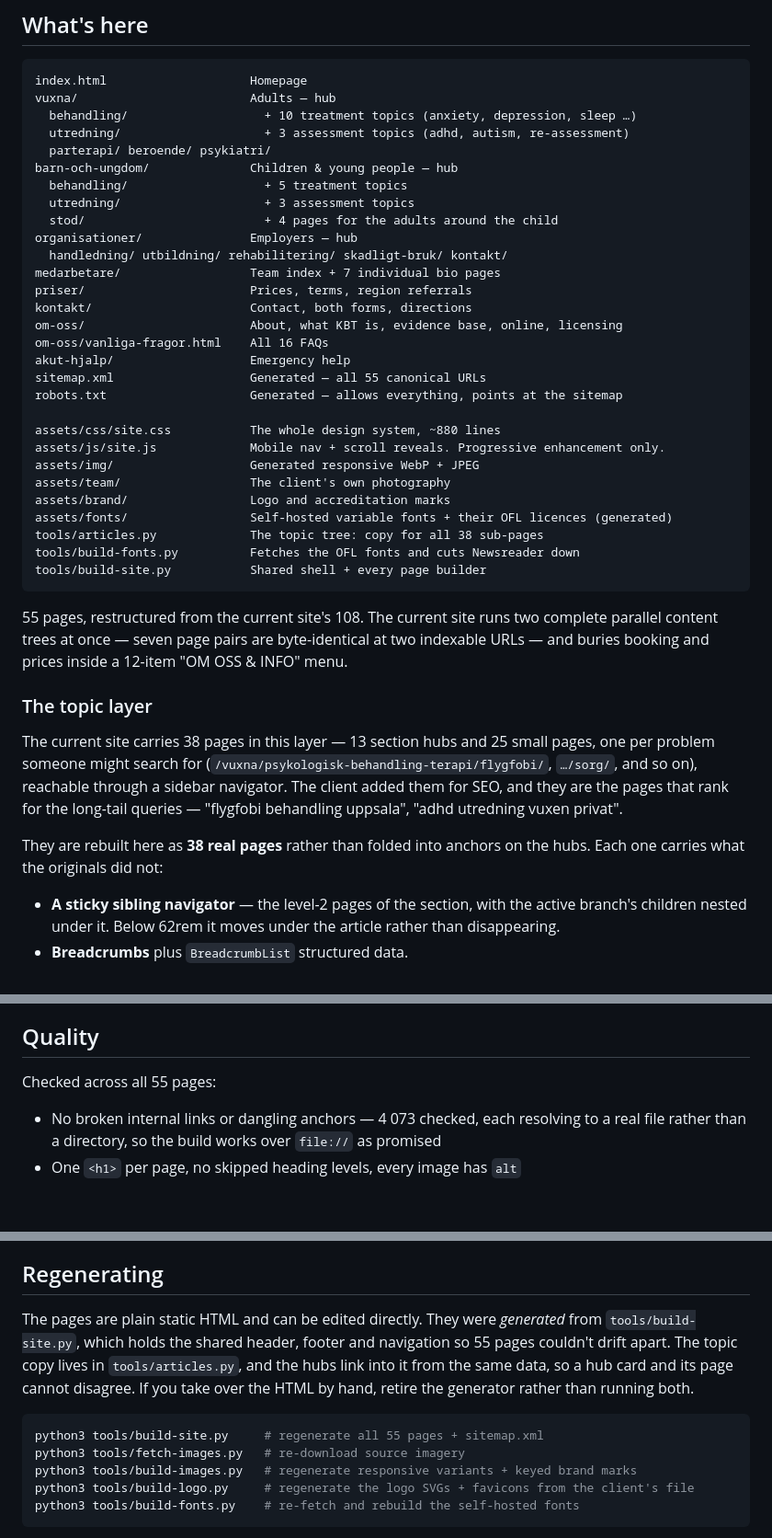
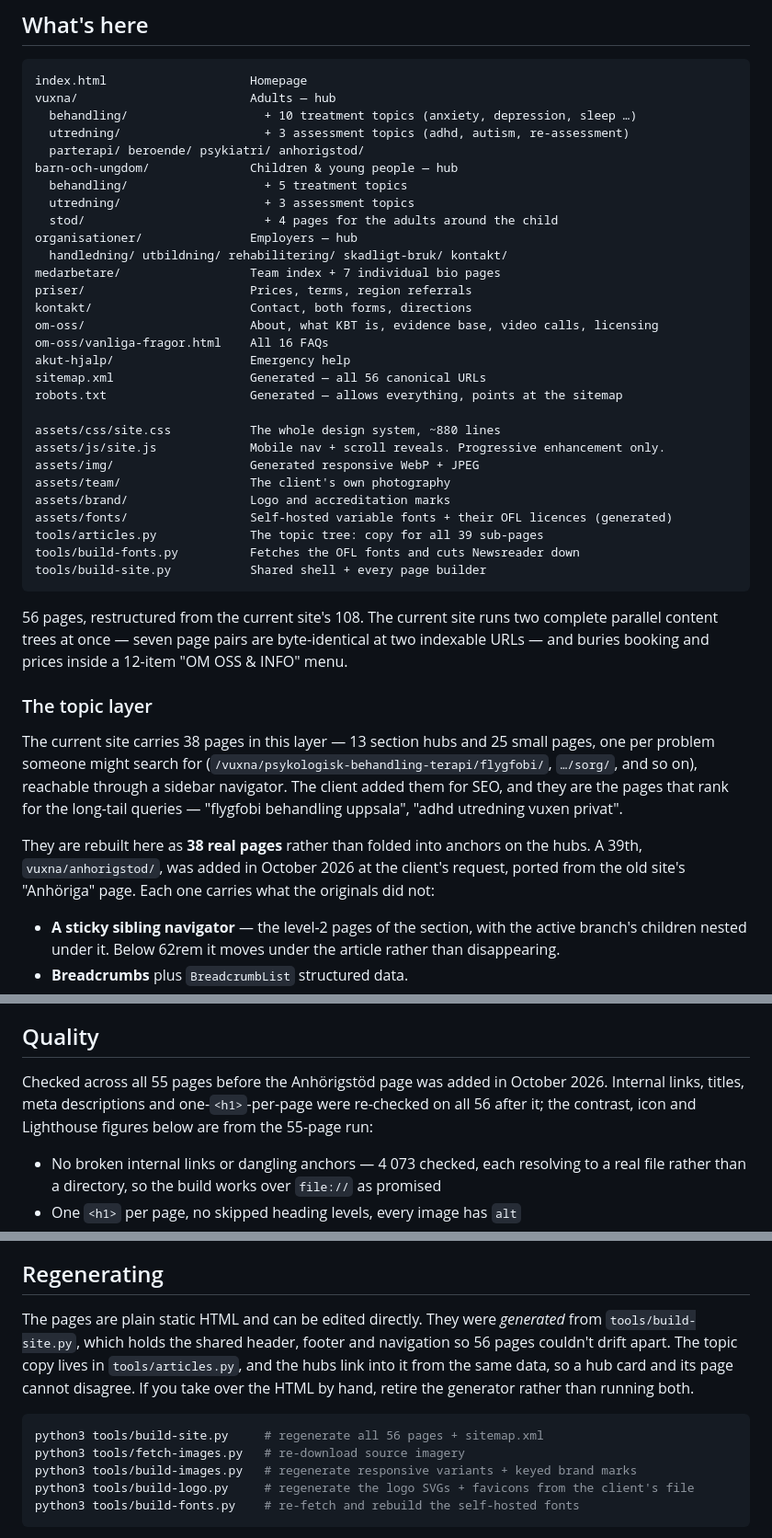
Before and after one commit to kashnigahbaruda/kbt-konsulterna-redesign, a Markdown page: README.md, 3 parts joined by grey strips. Shown at 92% size. Drawn GitHub-style; blank space fills up the shorter version.

Commit message:
Update README for the Anhörigstöd page
Co-Authored-By: Claude Opus 5.5 <noreply@anthropic.com>

````diff
--- a/README.md
+++ b/README.md
@@ -26,7 +26,7 @@ index.html                    Homepage
 vuxna/                        Adults — hub
   behandling/                   + 10 treatment topics (anxiety, depression, sleep …)
   utredning/                    + 3 assessment topics (adhd, autism, re-assessment)
-  parterapi/ beroende/ psykiatri/
+  parterapi/ beroende/ psykiatri/ anhorigstod/
 barn-och-ungdom/              Children & young people — hub
   behandling/                   + 5 treatment topics
   utredning/                    + 3 assessment topics
@@ -36,10 +36,10 @@ organisationer/               Employers — hub
 medarbetare/                  Team index + 7 individual bio pages
 priser/                       Prices, terms, region referrals
 kontakt/                      Contact, both forms, directions
-om-oss/                       About, what KBT is, evidence base, online, licensing
+om-oss/                       About, what KBT is, evidence base, video calls, licensing
 om-oss/vanliga-fragor.html    All 16 FAQs
 akut-hjalp/                   Emergency help
-sitemap.xml                   Generated — all 55 canonical URLs
+sitemap.xml                   Generated — all 56 canonical URLs
 robots.txt                    Generated — allows everything, points at the sitemap
 
 assets/css/site.css           The whole design system, ~880 lines
@@ -48,12 +48,12 @@ assets/img/                   Generated responsive WebP + JPEG
 assets/team/                  The client's own photography
 assets/brand/                 Logo and accreditation marks
 assets/fonts/                 Self-hosted variable fonts + their OFL licences (generated)
-tools/articles.py             The topic tree: copy for all 38 sub-pages
+tools/articles.py             The topic tree: copy for all 39 sub-pages
 tools/build-fonts.py          Fetches the OFL fonts and cuts Newsreader down
 tools/build-site.py           Shared shell + every page builder
 ```
 
-55 pages, restructured from the current site's 108. The current site runs two complete
+56 pages, restructured from the current site's 108. The current site runs two complete
 parallel content trees at once — seven page pairs are byte-identical at two indexable URLs —
 and buries booking and prices inside a 12-item "OM OSS & INFO" menu.
 
@@ -66,7 +66,8 @@ sidebar navigator. The client added them for SEO, and they are the pages that ra
 long-tail queries — "flygfobi behandling uppsala", "adhd utredning vuxen privat".
 
 They are rebuilt here as **38 real pages** rather than folded into anchors on the hubs.
-Each one carries what the originals did not:
+A 39th, `vuxna/anhorigstod/`, was added in October 2026 at the client's request, ported
+from the old site's "Anhöriga" page. Each one carries what the originals did not:
 
 - **A sticky sibling navigator** — the level-2 pages of the section, with the active branch's
   children nested under it. Below 62rem it moves under the article rather than disappearing.
@@ -171,7 +172,9 @@ they describe how the practice works:
 
 ## Quality
 
-Checked across all 55 pages:
+Checked across all 55 pages before the Anhörigstöd page was added in October 2026. Internal
+links, titles, meta descriptions and one-`<h1>`-per-page were re-checked on all 56 after it;
+the contrast, icon and Lighthouse figures below are from the 55-page run:
 
 - No broken internal links or dangling anchors — 4 073 checked, each resolving to a real
   file rather than a directory, so the build works over `file://` as promised
@@ -223,13 +226,13 @@ fetch the 1000/900 file at nearly twice the bytes. On heroes and bios that file
 ## Regenerating
 
 The pages are plain static HTML and can be edited directly. They were *generated* from
-`tools/build-site.py`, which holds the shared header, footer and navigation so 55 pages
+`tools/build-site.py`, which holds the shared header, footer and navigation so 56 pages
 couldn't drift apart. The topic copy lives in `tools/articles.py`, and the hubs link into it
 from the same data, so a hub card and its page cannot disagree. If you take over the HTML by hand, retire the generator rather than
 running both.
 
 ```bash
-python3 tools/build-site.py     # regenerate all 55 pages + sitemap.xml
+python3 tools/build-site.py     # regenerate all 56 pages + sitemap.xml
 python3 tools/fetch-images.py   # re-download source imagery
 python3 tools/build-images.py   # regenerate responsive variants + keyed brand marks
 python3 tools/build-logo.py     # regenerate the logo SVGs + favicons from the client's file
````
Also changed, not shown: other parts of README.md (+1 -1 lines).
